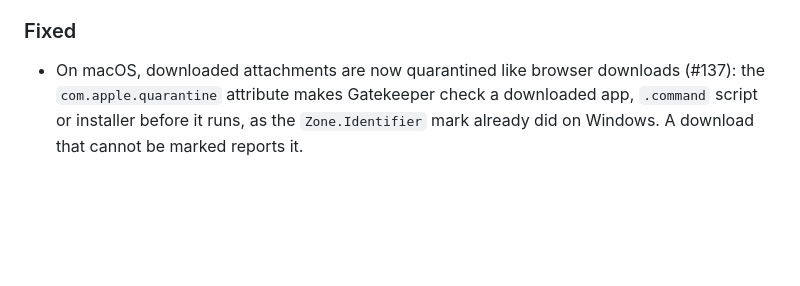
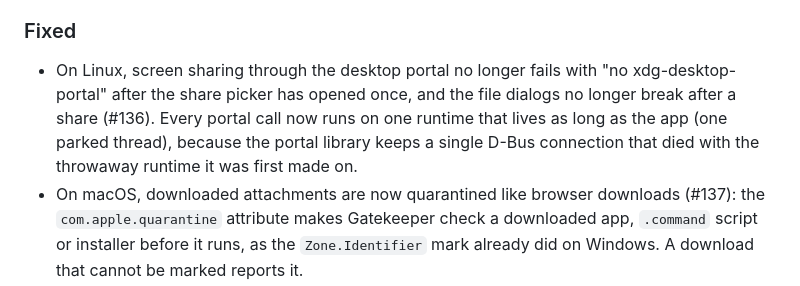
Before and after one commit to skadibtw/fastcord, a Markdown page: CHANGELOG.md, the part around the change. Drawn GitHub-style; blank space fills up the shorter version.

Commit message:
docs(changelog): note the Linux portal runtime fix (#136)

```diff
--- a/CHANGELOG.md
+++ b/CHANGELOG.md
@@ -15,6 +15,7 @@
 - The last message no longer touches the message box: a fixed 14 px gap stays between them with reactions, embeds and a multi-line draft.
 
 ### Fixed
+- On Linux, screen sharing through the desktop portal no longer fails with "no xdg-desktop-portal" after the share picker has opened once, and the file dialogs no longer break after a share (#136). Every portal call now runs on one runtime that lives as long as the app (one parked thread), because the portal library keeps a single D-Bus connection that died with the throwaway runtime it was first made on.
 - On macOS, downloaded attachments are now quarantined like browser downloads (#137): the `com.apple.quarantine` attribute makes Gatekeeper check a downloaded app, `.command` script or installer before it runs, as the `Zone.Identifier` mark already did on Windows. A download that cannot be marked reports it.
 - On Linux and macOS, two launches at the same moment after a crash can no longer both start a session on the same account (#138). The first instance now holds a lock the system releases when it exits, instead of guessing whether an old socket file is stale. The hand-off socket stays in a directory only you can reach (`~/.cache/fastcord`, mode 0700, when there is no runtime directory, never `/tmp`), and a launch that cannot set up the guard opens normally instead of quitting without a window.
 - Reconnect works after the client gave up following a network outage (#139). The ten failed attempts (or two refused Gateway lookups) were remembered by the account's shared connection state, so the new connection stopped at once without trying; pressing Reconnect now starts the count again. The 24-hour sign-in budget is unchanged.
```
